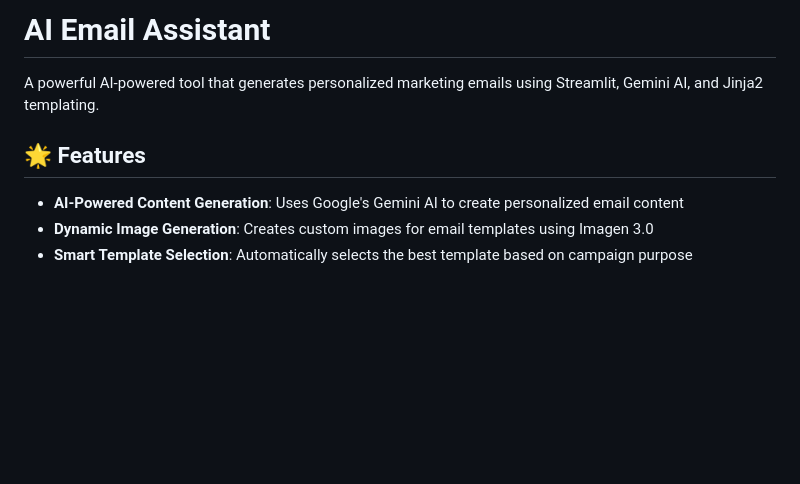
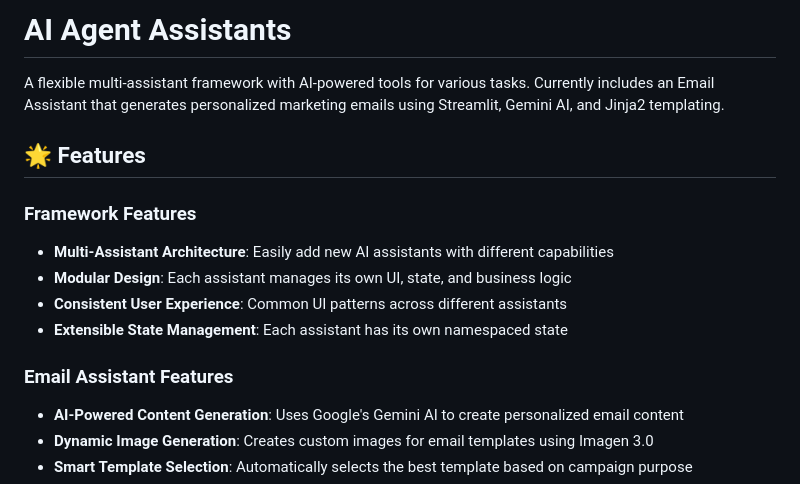
Before and after one commit to rishadfb/email-creation, a Markdown page: README.md, the part around one of its changes. GitHub-like rendering; blank space fills up the shorter version.

```diff
--- a/README.md
+++ b/README.md
@@ -1,8 +1,17 @@
-# AI Email Assistant
+# AI Agent Assistants
 
-A powerful AI-powered tool that generates personalized marketing emails using Streamlit, Gemini AI, and Jinja2 templating.
+A flexible multi-assistant framework with AI-powered tools for various tasks. Currently includes an Email Assistant that generates personalized marketing emails using Streamlit, Gemini AI, and Jinja2 templating.
 
 ## 🌟 Features
+
+### Framework Features
+
+- **Multi-Assistant Architecture**: Easily add new AI assistants with different capabilities
+- **Modular Design**: Each assistant manages its own UI, state, and business logic
+- **Consistent User Experience**: Common UI patterns across different assistants
+- **Extensible State Management**: Each assistant has its own namespaced state
+
+### Email Assistant Features
 
 - **AI-Powered Content Generation**: Uses Google's Gemini AI to create personalized email content
 - **Dynamic Image Generation**: Creates custom images for email templates using Imagen 3.0
```
Also changed, not shown: other parts of README.md (+32 -15 lines).
